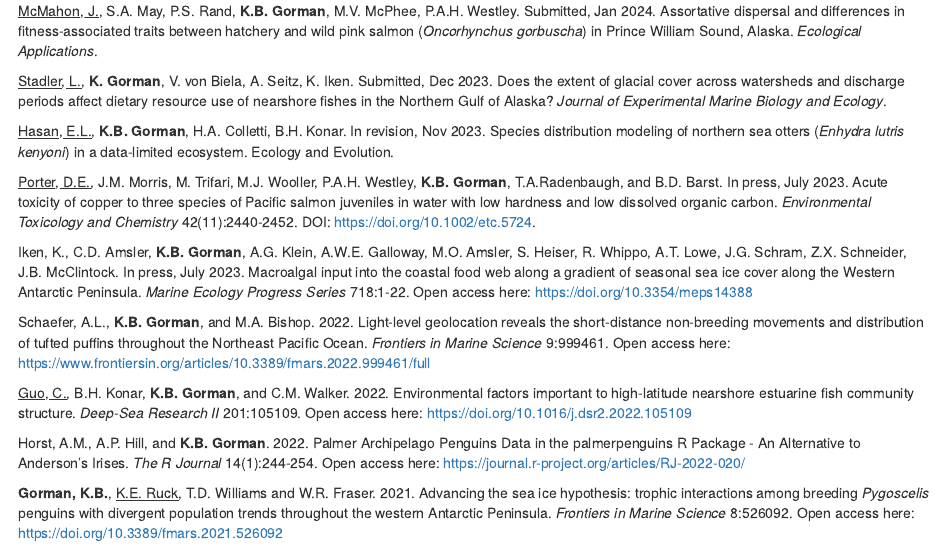
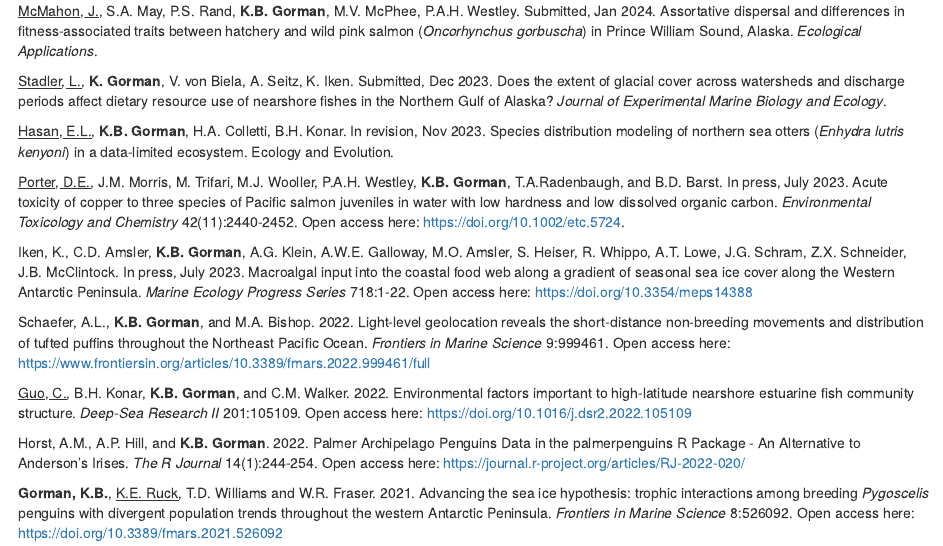
Before and after one commit to gormankb/gormankb.github.io, an R Markdown document (publications.Rmd): the page in a window 1100 px wide, from 260 px down. The pictures show the output file publications.html that the author committed with the source, opened offline; library style sheets and scripts come from the installed R packages.

Commit message:
UAF Website - 3 Jan 2024 - 9

```diff
--- a/publications.Rmd
+++ b/publications.Rmd
@@ -12,7 +12,7 @@ title: "Publications"
 
 <p><u>Hasan, E.L.</u>, **K.B. Gorman**, H.A. Colletti, B.H. Konar. In revision, Nov 2023. Species distribution modeling of northern sea otters (*Enhydra lutris kenyoni*) in a data-limited ecosystem. Ecology and Evolution.
 
-<p><u>Porter, D.E.</u>, J.M. Morris, M. Trifari, M.J. Wooller, P.A.H. Westley, **K.B. Gorman**, T.A.Radenbaugh, and B.D. Barst. In press, July 2023. Acute toxicity of copper to three species of Pacific salmon juveniles in water with low hardness and low dissolved organic carbon. *Environmental Toxicology and Chemistry* 42(11):2440-2452. DOI: https://doi.org/10.1002/etc.5724.
+<p><u>Porter, D.E.</u>, J.M. Morris, M. Trifari, M.J. Wooller, P.A.H. Westley, **K.B. Gorman**, T.A.Radenbaugh, and B.D. Barst. In press, July 2023. Acute toxicity of copper to three species of Pacific salmon juveniles in water with low hardness and low dissolved organic carbon. *Environmental Toxicology and Chemistry* 42(11):2440-2452. Open access here: https://doi.org/10.1002/etc.5724.
 
 <p>Iken, K., C.D. Amsler, **K.B. Gorman**, A.G. Klein, A.W.E. Galloway, M.O. Amsler, S. Heiser, R. Whippo, A.T. Lowe, J.G. Schram, Z.X. Schneider, J.B. McClintock. In press, July 2023. Macroalgal input into the coastal food web along a gradient of seasonal sea ice cover along the Western Antarctic Peninsula. *Marine Ecology Progress Series* 718:1-22. Open access here: https://doi.org/10.3354/meps14388
 
```
Also changed, not shown: publications.html.
